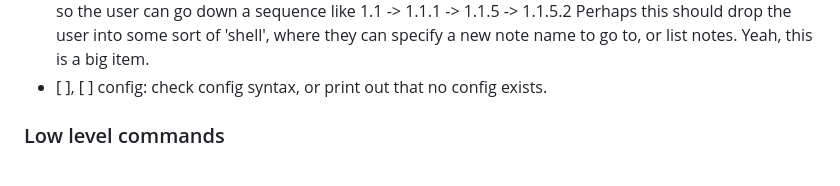
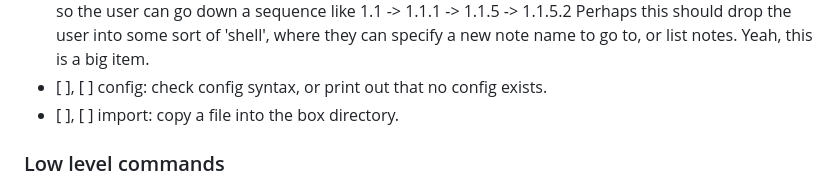
Before and after one commit to bradencarlson/SimpleZettel, a Markdown page: plan.md, the part around the change. GitHub-like rendering.

Commit message:
Import command
Now that filetypes are supported, there needs to be a way to import a
file into the box. This command should probably only be available when
the `filetypes` feature is enabled.

```diff
--- a/plan.md
+++ b/plan.md
@@ -62,6 +62,7 @@ List of subcommands desired:
   Perhaps this should drop the user into some sort of 'shell', where they can
   specify a new note name to go to, or list notes. Yeah, this is a big item.
 - [ ], [ ] config: check config syntax, or print out that no config exists.
+- [ ], [ ] import: copy a file into the box directory.
 
 ### Low level commands
 
```
